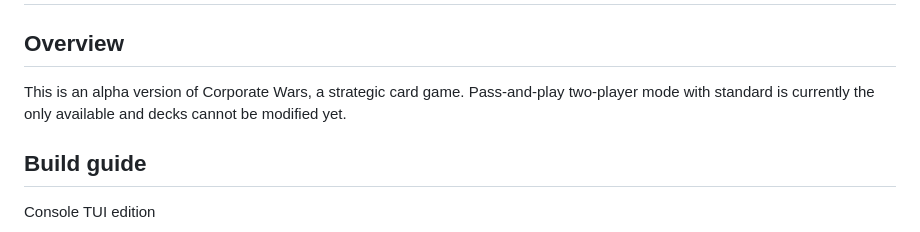
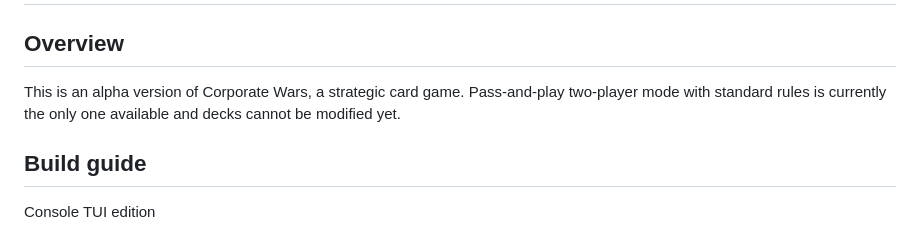
Before and after one commit to servoskinner/commanders, a Markdown page: readme.md, the part around the change. Drawn GitHub-style.

```diff
--- a/readme.md
+++ b/readme.md
@@ -3,7 +3,7 @@
 ## Overview
 
 This is an alpha version of Corporate Wars, a strategic card game.
-Pass-and-play two-player mode with standard is currently the only available and decks cannot be modified yet.
+Pass-and-play two-player mode with standard rules is currently the only one available and decks cannot be modified yet.
 
 ## Build guide
 
```
